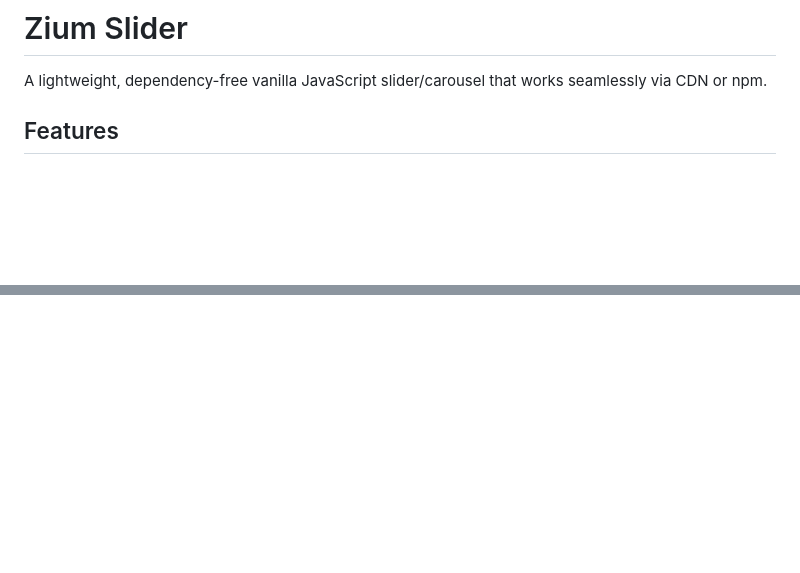
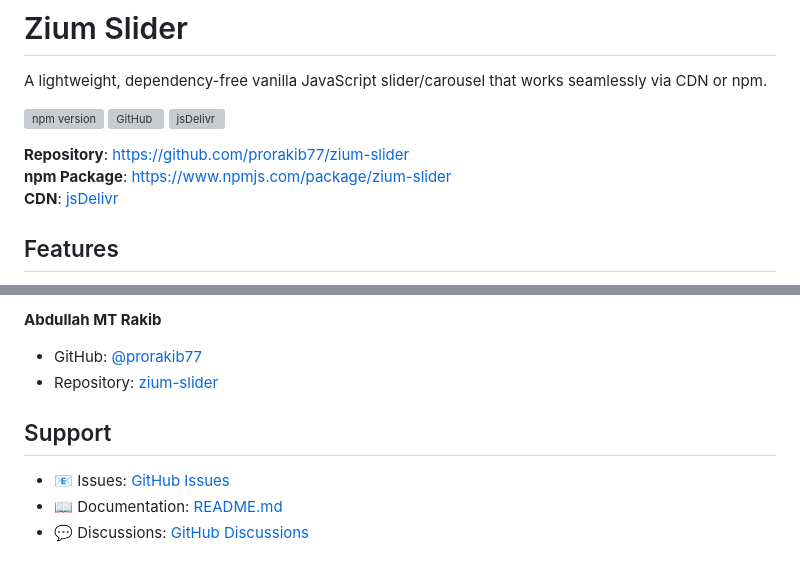
Before and after one commit to prorakib77/zium-slider, a Markdown page: README.md, 2 parts joined by grey strips. Drawn GitHub-style; blank space fills up the shorter version; grey boxes are pictures that could not be loaded.

Commit message:
Update README with complete instructions and add all project files

```diff
--- a/README.md
+++ b/README.md
@@ -1,6 +1,14 @@
 # Zium Slider
 
 A lightweight, dependency-free vanilla JavaScript slider/carousel that works seamlessly via CDN or npm.
+
+[![npm version](https://img.shields.io/npm/v/zium-slider.svg)](https://www.npmjs.com/package/zium-slider)
+[![GitHub](https://img.shields.io/github/license/prorakib77/zium-slider)](https://github.com/prorakib77/zium-slider)
+[![jsDelivr](https://data.jsdelivr.com/v1/package/npm/zium-slider/badge)](https://www.jsdelivr.com/package/npm/zium-slider)
+
+**Repository**: [https://github.com/prorakib77/zium-slider](https://github.com/prorakib77/zium-slider)
+**npm Package**: [https://www.npmjs.com/package/zium-slider](https://www.npmjs.com/package/zium-slider)
+**CDN**: [jsDelivr](https://cdn.jsdelivr.net/npm/zium-slider@latest/dist/simple-slider.min.js)
 
 ## Features
 
@@ -307,0 +458,10 @@ Contributions are welcome! Please feel free to submit a Pull Request.
+**Abdullah MT Rakib**
+
+- GitHub: [@prorakib77](https://github.com/prorakib77)
+- Repository: [zium-slider](https://github.com/prorakib77/zium-slider)
+
+## Support
+
+- 📧 Issues: [GitHub Issues](https://github.com/prorakib77/zium-slider/issues)
+- 📖 Documentation: [README.md](README.md)
+- 💬 Discussions: [GitHub Discussions](https://github.com/prorakib77/zium-slider/discussions)
```
Also changed, not shown: other parts of README.md (+142 -0 lines), GITHUB_SETUP.md (added, +63 -0 lines).
